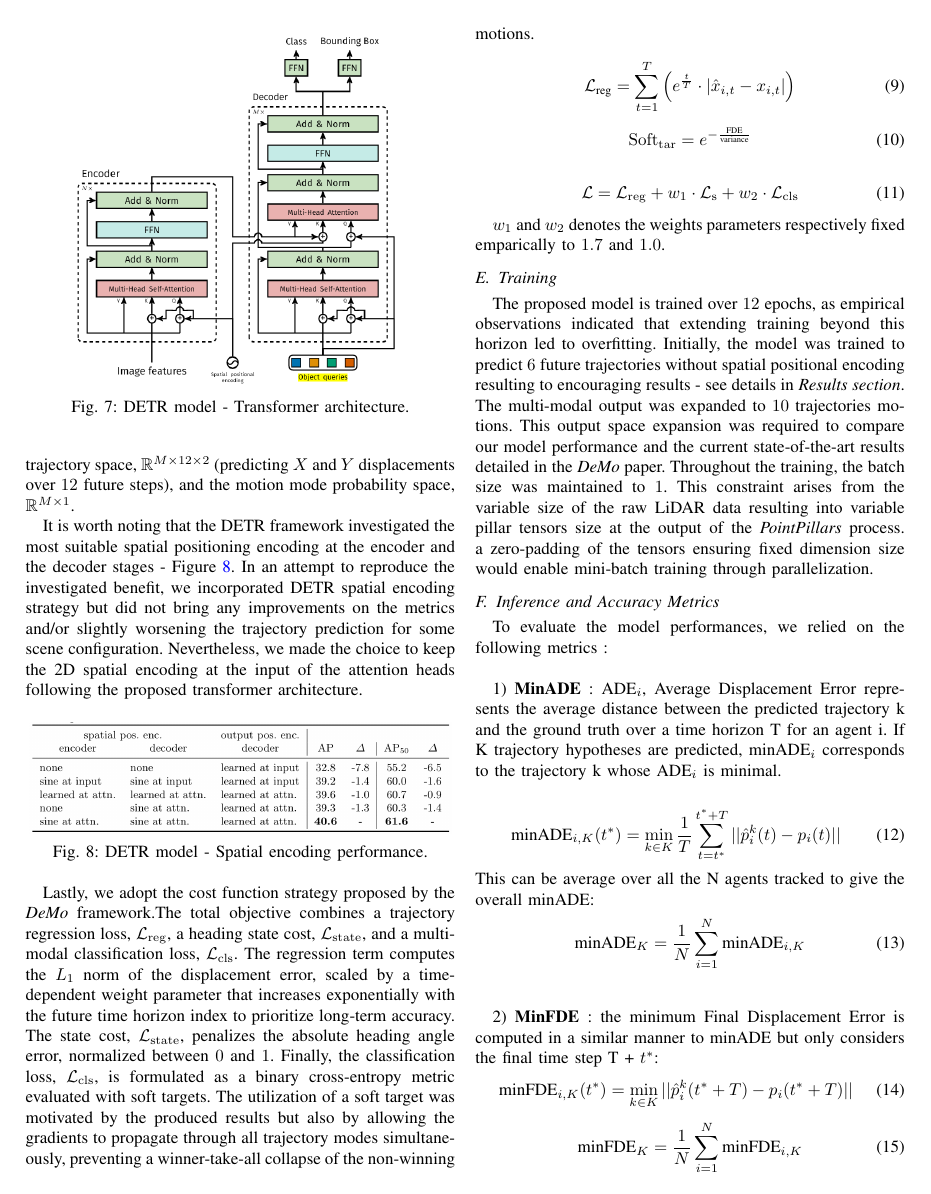
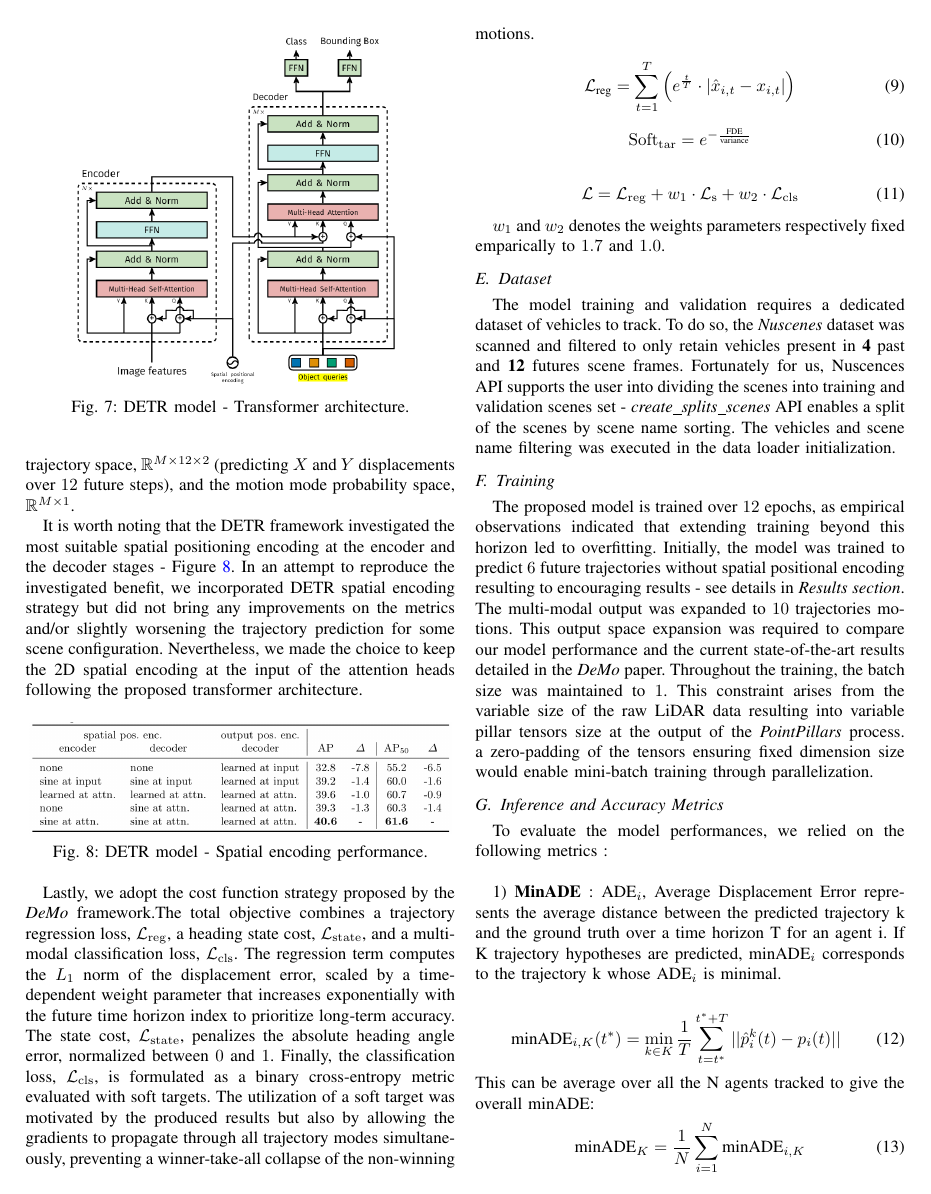
Before and after one commit to e-colot/ViTTeuF, a LaTeX paper (report/main.tex): page 5 of 7. Compiled offline with pdfLaTeX; a missing font is replaced by an installed copy or a similar font; a LaTeX package or settings file that is missing is left out.

Commit message:
Dataset filtering explanation ajoutée

```diff
--- a/report/main.tex
+++ b/report/main.tex
@@ -336,6 +336,10 @@ Lastly, we adopt the cost function strategy proposed by the \textit{DeMo} framew
 
 $w_1$ and $w_2$ denotes the weights parameters respectively fixed emparically to $1.7$ and $1.0$.
 
+\subsection{Dataset}
+
+The model training and validation requires a dedicated dataset of vehicles to track.  To do so, the \textit{Nuscenes} dataset was scanned and filtered to only retain vehicles present in $\textbf{4}$ past and $\textbf{12}$ futures scene frames.  Fortunately for us, Nuscences API supports the user into dividing the scenes into training and validation scenes set - \textit{create\_splits\_scenes} API enables a split of the scenes by scene name sorting.  The vehicles and scene name filtering was executed in the data loader initialization.
+
 
 \subsection{Training}
 
```
